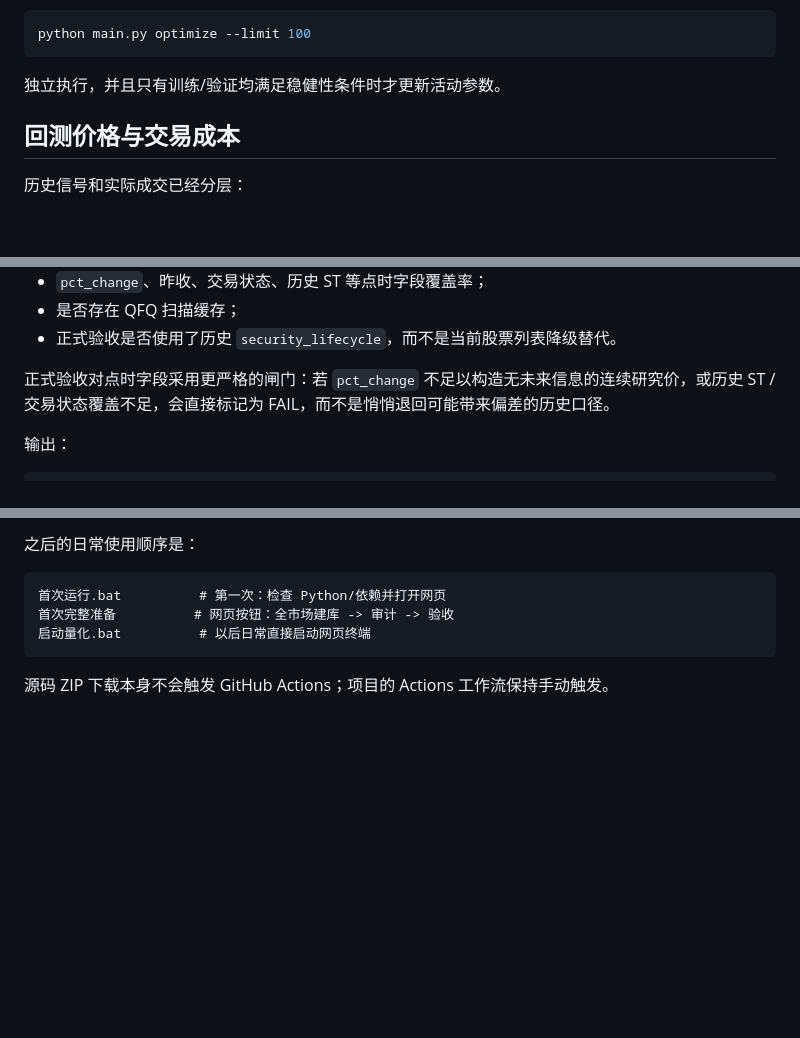
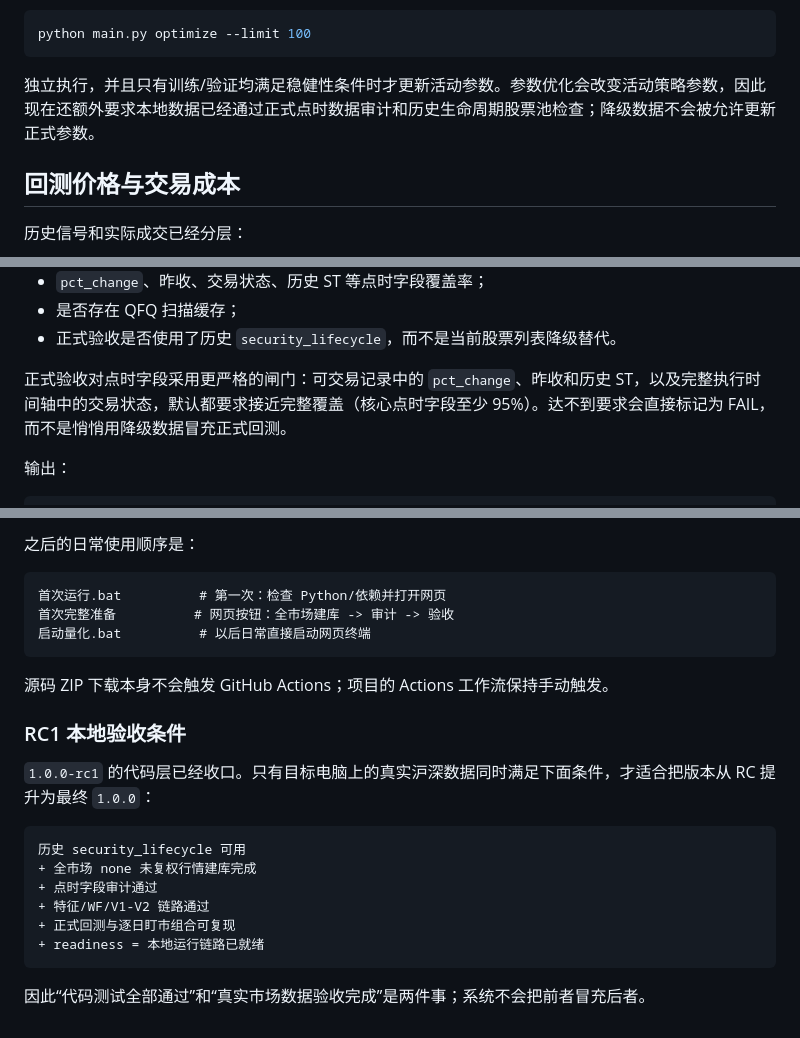
Before and after one commit to xsd3901-rgb/-a, a Markdown page: README.md, 3 parts joined by grey strips. GitHub-like rendering; blank space fills up the shorter version.

Commit message:
Document suspension timeline and RC1 formal acceptance gates

````diff
--- a/README.md
+++ b/README.md
@@ -364,7 +365,7 @@ V2 即使通过候选检查，也不会自动替换 V1。正式策略参数优
 python main.py optimize --limit 100
 ```
 
-独立执行，并且只有训练/验证均满足稳健性条件时才更新活动参数。
+独立执行，并且只有训练/验证均满足稳健性条件时才更新活动参数。参数优化会改变活动策略参数，因此现在还额外要求本地数据已经通过正式点时数据审计和历史生命周期股票池检查；降级数据不会被允许更新正式参数。
 
 ## 回测价格与交易成本
 
@@ -475,7 +476,7 @@ python main.py audit-data
 - 是否存在 QFQ 扫描缓存；
 - 正式验收是否使用了历史 `security_lifecycle`，而不是当前股票列表降级替代。
 
-正式验收对点时字段采用更严格的闸门：若 `pct_change` 不足以构造无未来信息的连续研究价，或历史 ST / 交易状态覆盖不足，会直接标记为 FAIL，而不是悄悄退回可能带来偏差的历史口径。
+正式验收对点时字段采用更严格的闸门：可交易记录中的 `pct_change`、昨收和历史 ST，以及完整执行时间轴中的交易状态，默认都要求接近完整覆盖（核心点时字段至少 95%）。达不到要求会直接标记为 FAIL，而不是悄悄用降级数据冒充正式回测。
 
 输出：
 
@@ -593,3 +594,19 @@ reports/release_readiness.json
 ```
 
 源码 ZIP 下载本身不会触发 GitHub Actions；项目的 Actions 工作流保持手动触发。
+
+
+### RC1 本地验收条件
+
+`1.0.0-rc1` 的代码层已经收口。只有目标电脑上的真实沪深数据同时满足下面条件，才适合把版本从 RC 提升为最终 `1.0.0`：
+
+```text
+历史 security_lifecycle 可用
++ 全市场 none 未复权行情建库完成
++ 点时字段审计通过
++ 特征/WF/V1-V2 链路通过
++ 正式回测与逐日盯市组合可复现
++ readiness = 本地运行链路已就绪
+```
+
+因此“代码测试全部通过”和“真实市场数据验收完成”是两件事；系统不会把前者冒充后者。
````
Also changed, not shown: other parts of README.md (+1 -0 lines).
